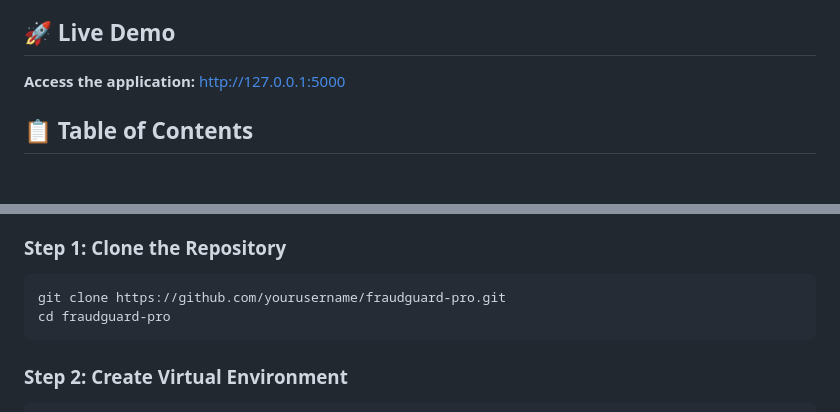
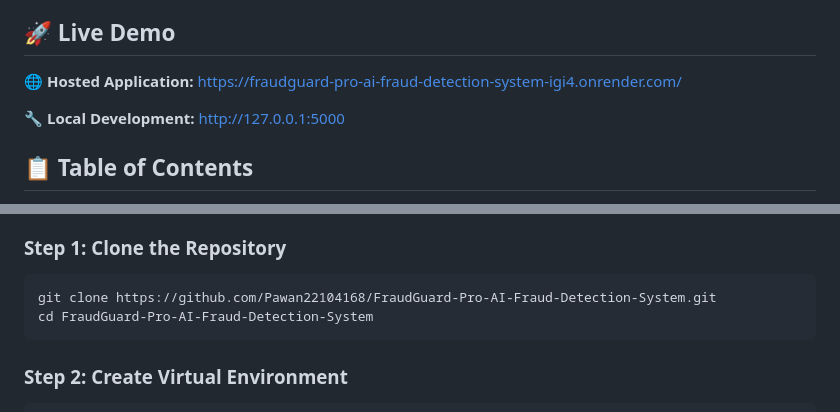
Before and after one commit to Pawan22104168/FraudGuard-Pro-AI-Fraud-Detection-System, a Markdown page: README.md, 2 parts joined by grey strips. Rendered like a GitHub page; blank space fills up the shorter version.

Commit message:
Update README.md with hosted web link and complete setup guide for presentation

````diff
--- a/README.md
+++ b/README.md
@@ -10,7 +10,9 @@
 
 ## 🚀 Live Demo
 
-**Access the application:** [http://127.0.0.1:5000](http://127.0.0.1:5000)
+**🌐 Hosted Application:** [https://fraudguard-pro-ai-fraud-detection-system-igi4.onrender.com/](https://fraudguard-pro-ai-fraud-detection-system-igi4.onrender.com/)
+
+**🔧 Local Development:** [http://127.0.0.1:5000](http://127.0.0.1:5000)
 
 ## 📋 Table of Contents
 
@@ -92,8 +94,8 @@
 
 ### Step 1: Clone the Repository
 ```bash
-git clone https://github.com/yourusername/fraudguard-pro.git
-cd fraudguard-pro
+git clone https://github.com/Pawan22104168/FraudGuard-Pro-AI-Fraud-Detection-System.git
+cd FraudGuard-Pro-AI-Fraud-Detection-System
 ```
 
 ### Step 2: Create Virtual Environment
````
Also changed, not shown: other parts of README.md (+2 -2 lines).
